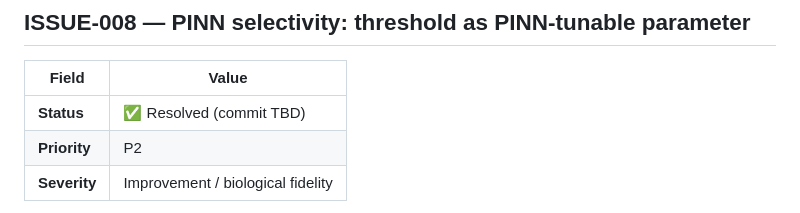
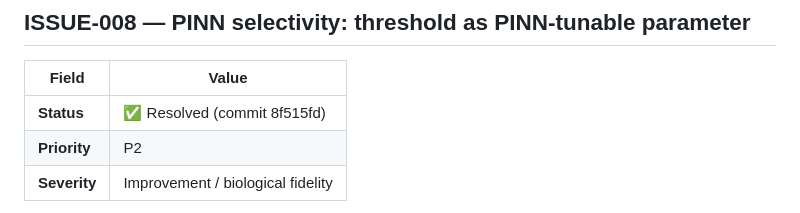
Before and after one commit to VahidGh/wormuse, a Markdown page: TODO.md, the part around the change. GitHub-like rendering.

Commit message:
docs: update ISSUE-008 commit hash in TODO.md
Co-Authored-By: Claude Sonnet 4.6 <noreply@anthropic.com>

```diff
--- a/TODO.md
+++ b/TODO.md
@@ -216,7 +216,7 @@ The current model treated all 95 muscles with a single wave, losing this natural
 
 | Field | Value |
 |---|---|
-| **Status** | ✅ Resolved (commit TBD) |
+| **Status** | ✅ Resolved (commit 8f515fd) |
 | **Priority** | P2 |
 | **Severity** | Improvement / biological fidelity |
 
```
